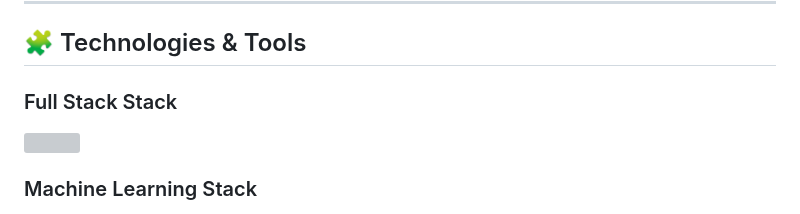
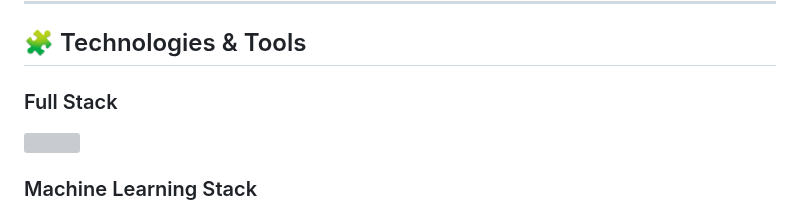
Before and after one commit to faranbutt/faranbutt, a Markdown page: README.md, the part around the change. Rendered like a GitHub page; grey boxes are pictures that could not be loaded.

```diff
--- a/README.md
+++ b/README.md
@@ -8,7 +8,7 @@ Hi! I'm **Faran Taimoor Butt**, a Full Stack Software Engineer and Machine Learn
 
 
 
-### Full Stack Stack
+### Full Stack
 <p align="left">
 <img src="https://skillicons.dev/icons?i=js,ts,react,nextjs,nestjs,nodejs,express,tailwind,mongodb,postgres,docker,aws" />
 </p>
```
